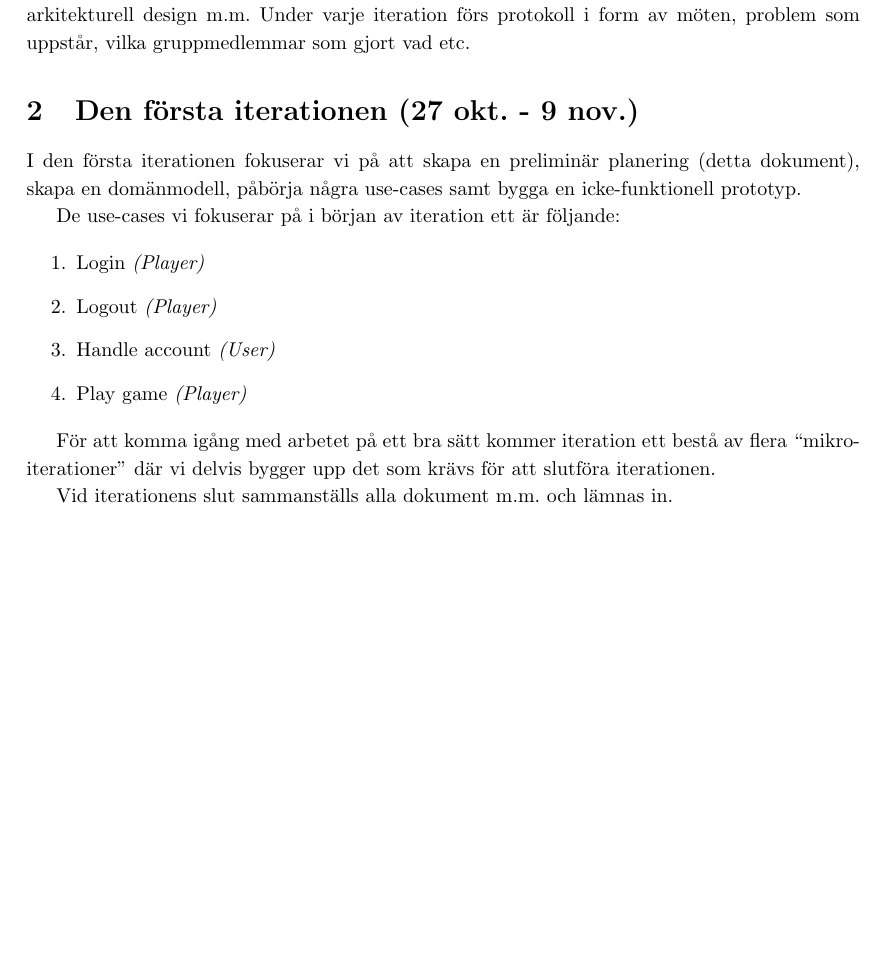
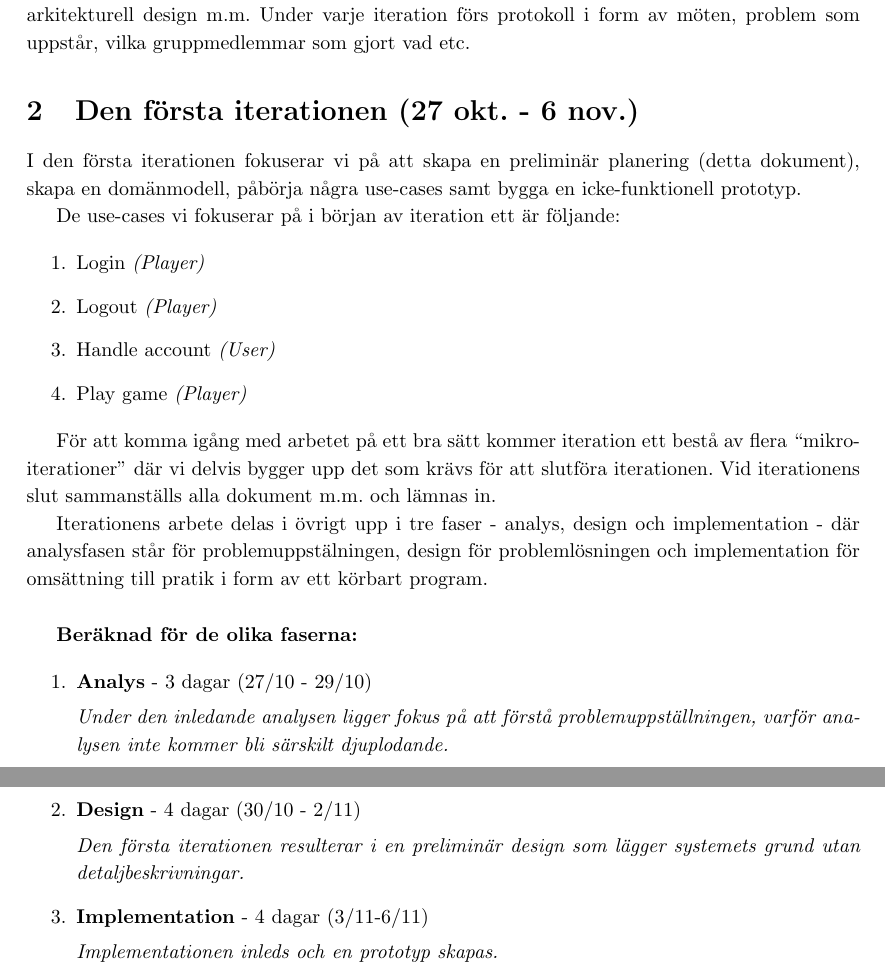
Before and after one commit to Tkocz/oomu15-project1, a LaTeX document (doc/prel_plan.tex): part of the page before the commit and two parts of pages 1 and 2 of 2 after it, the two joined at a grey line, cut so that both start at the same text, the shorter picture padded with empty space. Compiled offline with pdfLaTeX.

Commit message:
Type commit message here…

```diff
--- a/doc/prel_plan.tex
+++ b/doc/prel_plan.tex
@@ -24,7 +24,7 @@
     protokoll i form av möten, problem som uppstår, vilka gruppmedlemmar som
     gjort vad etc.
 
-    \section{Den första iterationen (27 okt. - 9 nov.)}
+    \section{Den första iterationen (27 okt. - 6 nov.)}
 
     I den första iterationen fokuserar vi på att skapa en preliminär planering
     (detta dokument), skapa en domänmodell, påbörja några use-cases samt bygga
@@ -41,7 +41,32 @@
 
     För att komma igång med arbetet på ett bra sätt kommer iteration ett bestå
     av flera ``mikroiterationer'' där vi delvis bygger upp det som krävs för att
-    slutföra iterationen.
+    slutföra iterationen. Vid iterationens slut sammanställs alla dokument m.m.
+    och lämnas in.
 
-    Vid iterationens slut sammanställs alla dokument m.m. och lämnas in.
+    Iterationens arbete delas i övrigt upp i tre faser - analys, design och
+    implementation - där analysfasen står för problemuppstälningen, design för
+    problemlösningen och implementation för omsättning till pratik i form av ett
+    körbart program.
+
+    \vspace{0.5cm}
+
+    \textbf{Beräknad för de olika faserna:}
+
+    \begin{enumerate}
+        \item \textbf{Analys} - 3 dagar (27/10 - 29/10)
+
+              \textit{Under den inledande analysen ligger fokus på att förstå
+                      problemuppställningen, varför analysen inte kommer bli
+                      särskilt djuplodande.}
+
+        \item \textbf{Design} - 4 dagar (30/10 - 2/11)
+
+              \textit{Den första iterationen resulterar i en preliminär design
+                      som lägger systemets grund utan detaljbeskrivningar.}
+
+        \item \textbf{Implementation} - 4 dagar (3/11-6/11)
+
+              \textit{Implementationen inleds och en prototyp skapas.}
+    \end{enumerate}
 \end{document}
```
